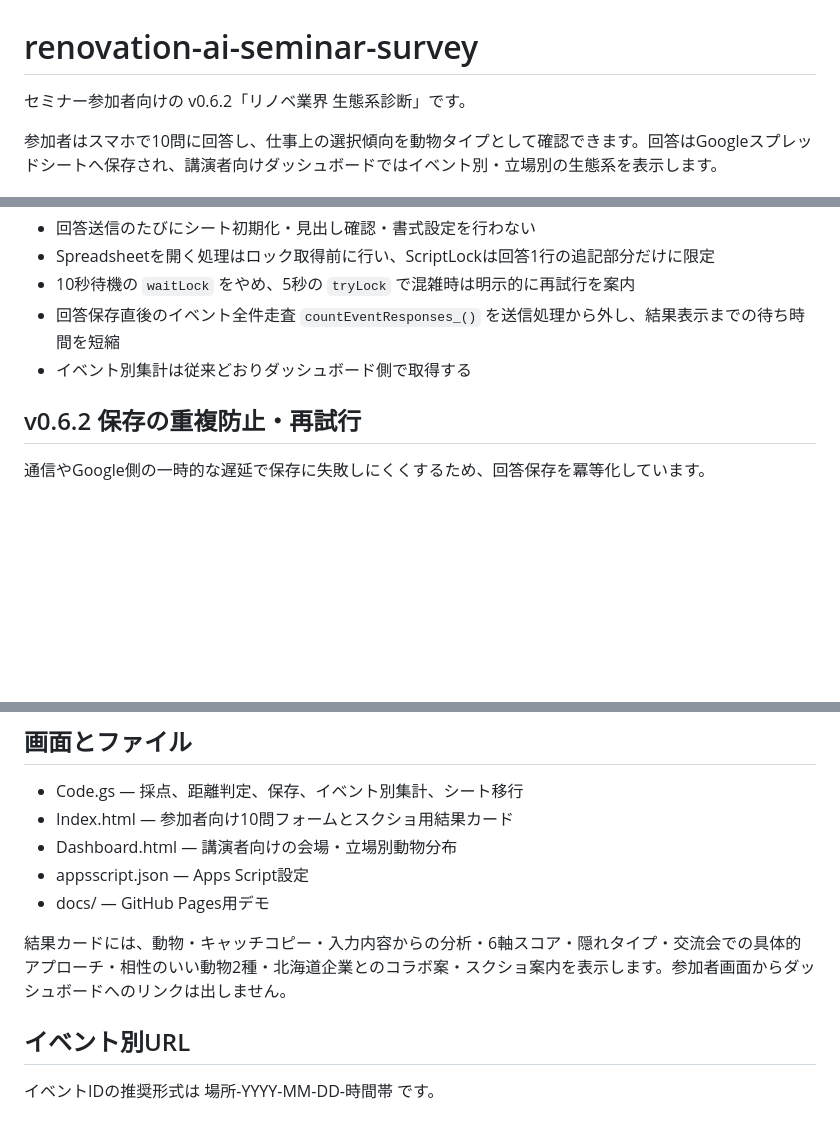
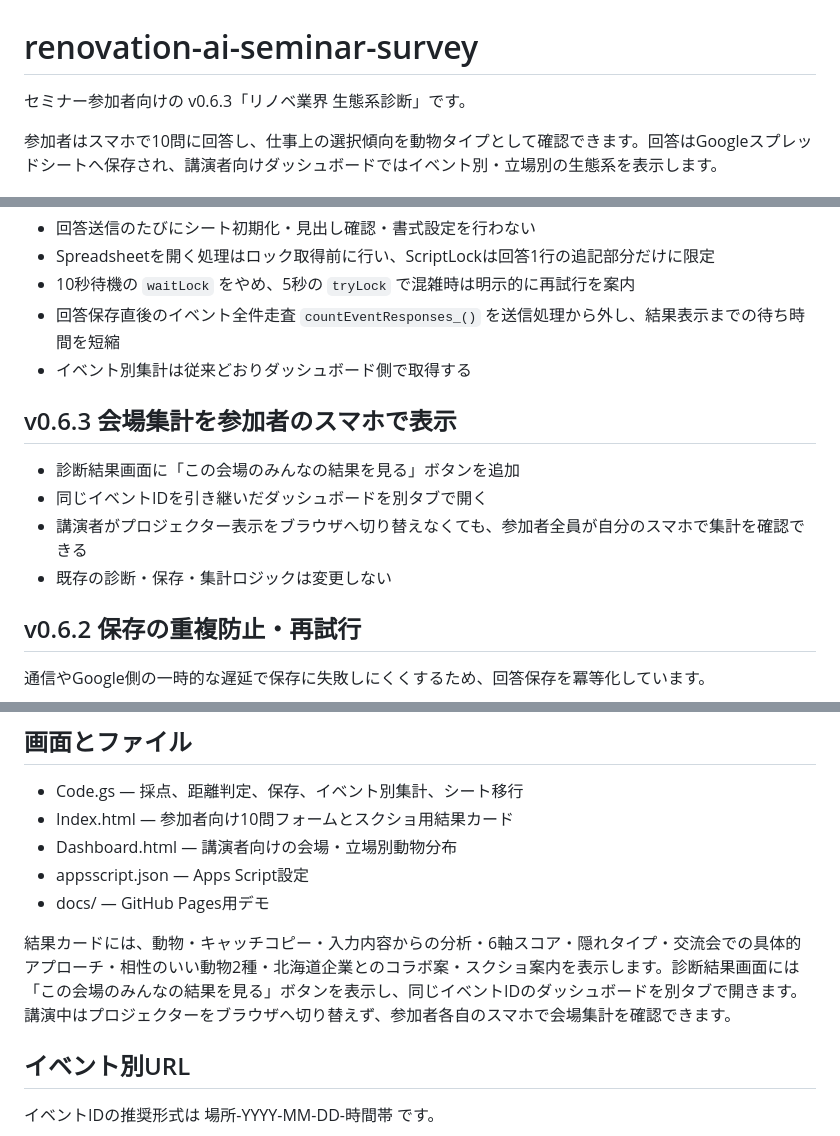
Before and after one commit to Camper-1973/renovation-ai-seminar-survey, a Markdown page: README.md, 3 parts joined by grey strips. GitHub-like rendering; blank space fills up the shorter version.

Commit message:
Document participant venue results flow

```diff
--- a/README.md
+++ b/README.md
@@ -1,6 +1,6 @@
 # renovation-ai-seminar-survey
 
-セミナー参加者向けの v0.6.2「リノベ業界 生態系診断」です。
+セミナー参加者向けの v0.6.3「リノベ業界 生態系診断」です。
 
 参加者はスマホで10問に回答し、仕事上の選択傾向を動物タイプとして確認できます。回答はGoogleスプレッドシートへ保存され、講演者向けダッシュボードではイベント別・立場別の生態系を表示します。
 
@@ -22,6 +22,13 @@
 - 回答保存直後のイベント全件走査 `countEventResponses_()` を送信処理から外し、結果表示までの待ち時間を短縮
 - イベント別集計は従来どおりダッシュボード側で取得する
 
+## v0.6.3 会場集計を参加者のスマホで表示
+
+- 診断結果画面に「この会場のみんなの結果を見る」ボタンを追加
+- 同じイベントIDを引き継いだダッシュボードを別タブで開く
+- 講演者がプロジェクター表示をブラウザへ切り替えなくても、参加者全員が自分のスマホで集計を確認できる
+- 既存の診断・保存・集計ロジックは変更しない
+
 ## v0.6.2 保存の重複防止・再試行
 
 通信やGoogle側の一時的な遅延で保存に失敗しにくくするため、回答保存を冪等化しています。
@@ -42,7 +49,7 @@
 - appsscript.json — Apps Script設定
 - docs/ — GitHub Pages用デモ
 
-結果カードには、動物・キャッチコピー・入力内容からの分析・6軸スコア・隠れタイプ・交流会での具体的アプローチ・相性のいい動物2種・北海道企業とのコラボ案・スクショ案内を表示します。参加者画面からダッシュボードへのリンクは出しません。
+結果カードには、動物・キャッチコピー・入力内容からの分析・6軸スコア・隠れタイプ・交流会での具体的アプローチ・相性のいい動物2種・北海道企業とのコラボ案・スクショ案内を表示します。診断結果画面には「この会場のみんなの結果を見る」ボタンを表示し、同じイベントIDのダッシュボードを別タブで開きます。講演中はプロジェクターをブラウザへ切り替えず、参加者各自のスマホで会場集計を確認できます。
 
 ## イベント別URL
 
```
Also changed, not shown: other parts of README.md (+1 -1 lines).
